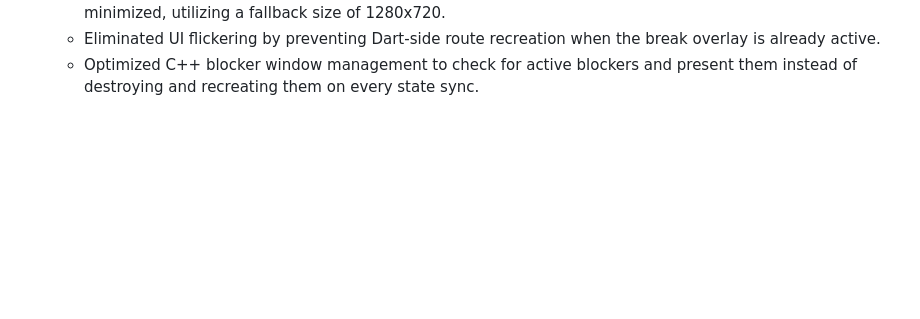
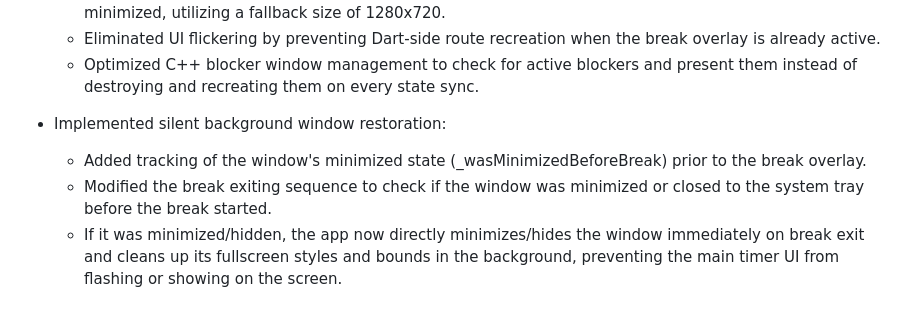
Before and after one commit to JatinK3/eye-care-timer, a Markdown page: WORKLOG.md, the part around the change. Rendered like a GitHub page; blank space fills up the shorter version.

Commit message:
docs: update WORKLOG.md with silent restoration details

```diff
--- a/WORKLOG.md
+++ b/WORKLOG.md
@@ -251,3 +251,8 @@ This file tracks the improvement plan for BlinkKind: Eye Break Timer. Update sta
   - Guarded window bounds capturing to avoid saving zero or off-screen bounds when the window is hidden or minimized, utilizing a fallback size of 1280x720.
   - Eliminated UI flickering by preventing Dart-side route recreation when the break overlay is already active.
   - Optimized C++ blocker window management to check for active blockers and present them instead of destroying and recreating them on every state sync.
+
+- Implemented silent background window restoration:
+  - Added tracking of the window's minimized state (_wasMinimizedBeforeBreak) prior to the break overlay.
+  - Modified the break exiting sequence to check if the window was minimized or closed to the system tray before the break started.
+  - If it was minimized/hidden, the app now directly minimizes/hides the window immediately on break exit and cleans up its fullscreen styles and bounds in the background, preventing the main timer UI from flashing or showing on the screen.
```
